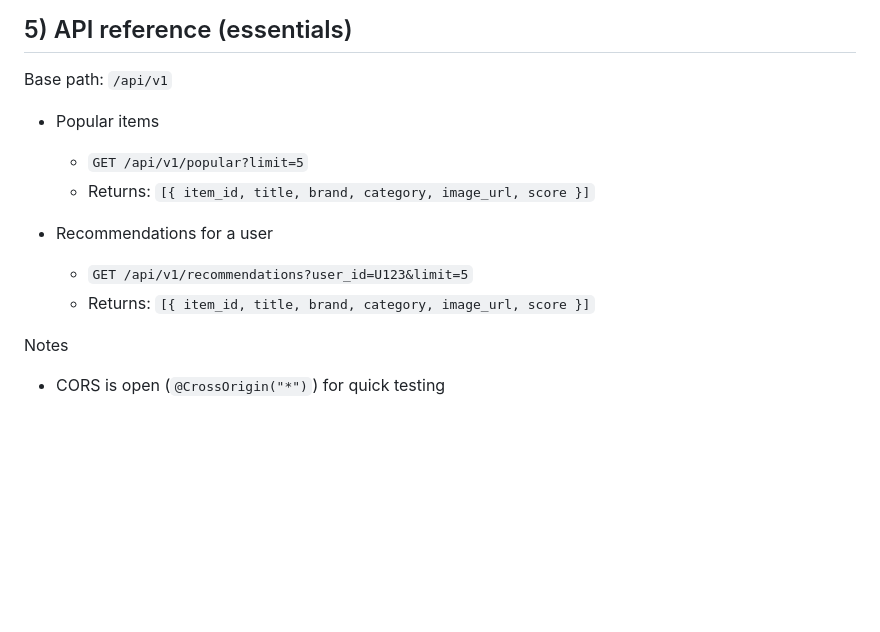
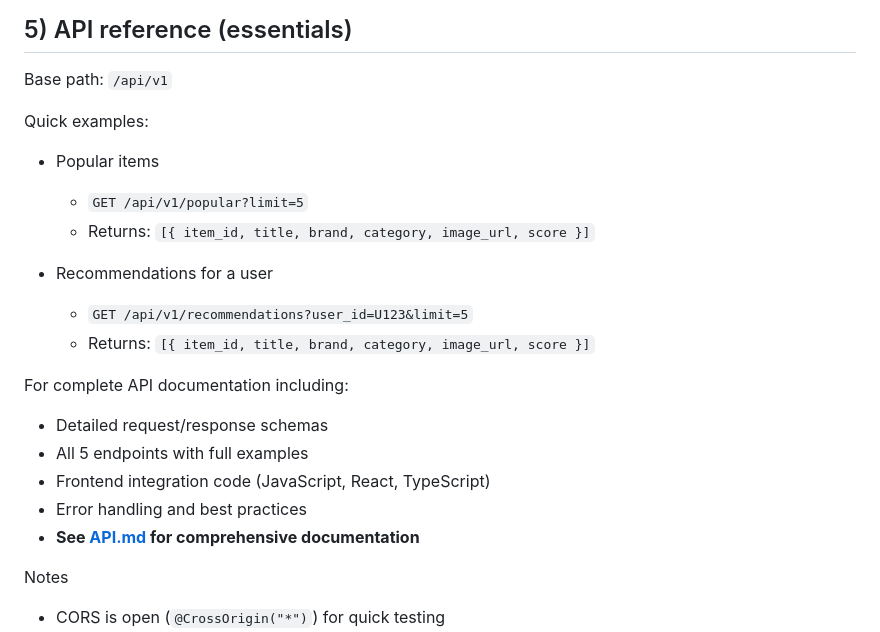
Before and after one commit to yusuf7861/recommendation_engine, a Markdown page: PROJECT_GUIDE.md, the part around the change. Rendered like a GitHub page; blank space fills up the shorter version.

Commit message:
Update PROJECT_GUIDE.md to reference comprehensive API documentation
Co-authored-by: yusuf7861 <72370431+yusuf7861@users.noreply.github.com>

```diff
--- a/PROJECT_GUIDE.md
+++ b/PROJECT_GUIDE.md
@@ -89,6 +89,7 @@ curl -s "http://localhost:8080/api/v1/popular?limit=5"
 
 Base path: `/api/v1`
 
+Quick examples:
 - Popular items
   - `GET /api/v1/popular?limit=5`
   - Returns: `[{ item_id, title, brand, category, image_url, score }]`
@@ -96,6 +97,13 @@ Base path: `/api/v1`
 - Recommendations for a user
   - `GET /api/v1/recommendations?user_id=U123&limit=5`
   - Returns: `[{ item_id, title, brand, category, image_url, score }]`
+
+For complete API documentation including:
+- Detailed request/response schemas
+- All 5 endpoints with full examples
+- Frontend integration code (JavaScript, React, TypeScript)
+- Error handling and best practices
+- **See [API.md](API.md) for comprehensive documentation**
 
 Notes
 - CORS is open (`@CrossOrigin("*")`) for quick testing
```
